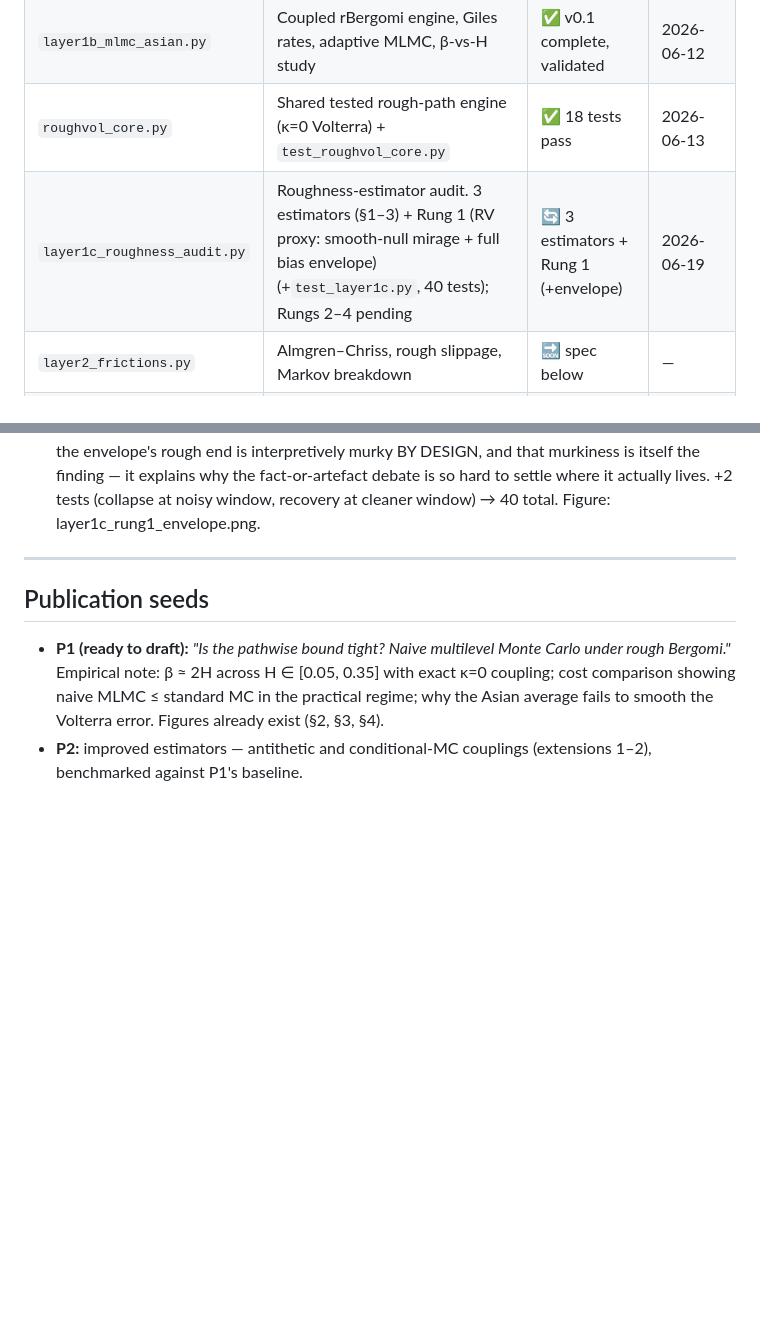
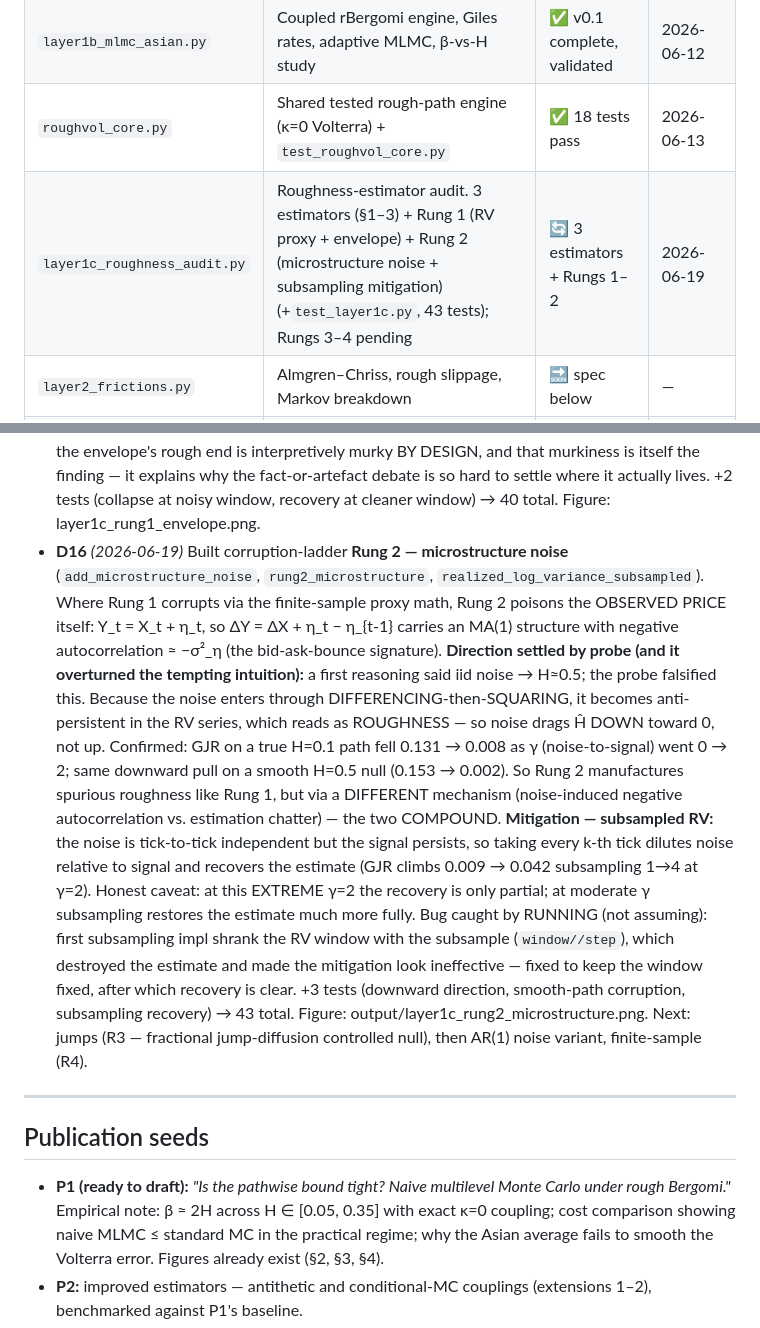
Before and after one commit to Michaellumor/roughvollab, a Markdown page: ROADMAP.md, 2 parts joined by grey strips. Rendered like a GitHub page; blank space fills up the shorter version.

Commit message:
Layer 1c Rung 2: microstructure noise manufactures roughness; subsampling mitigates

```diff
--- a/ROADMAP.md
+++ b/ROADMAP.md
@@ -30,7 +30,7 @@ by a run that actually happened.
 | `layer1_rough_vol.py` | fBm (Cholesky + hybrid), rBergomi/rHeston paths, Hurst estimation | ✅ complete — **1 known issue (L1-1)** | 2026-06-12 |
 | `layer1b_mlmc_asian.py` | Coupled rBergomi engine, Giles rates, adaptive MLMC, β-vs-H study | ✅ v0.1 complete, validated | 2026-06-12 |
 | `roughvol_core.py` | Shared tested rough-path engine (κ=0 Volterra) + `test_roughvol_core.py` | ✅ 18 tests pass | 2026-06-13 |
-| `layer1c_roughness_audit.py` | Roughness-estimator audit. 3 estimators (§1–3) + Rung 1 (RV proxy: smooth-null mirage + full bias envelope) (+`test_layer1c.py`, 40 tests); Rungs 2–4 pending | 🔄 3 estimators + Rung 1 (+envelope) | 2026-06-19 |
+| `layer1c_roughness_audit.py` | Roughness-estimator audit. 3 estimators (§1–3) + Rung 1 (RV proxy + envelope) + Rung 2 (microstructure noise + subsampling mitigation) (+`test_layer1c.py`, 43 tests); Rungs 3–4 pending | 🔄 3 estimators + Rungs 1–2 | 2026-06-19 |
 | `layer2_frictions.py` | Almgren–Chriss, rough slippage, Markov breakdown | 🔜 spec below | — |
 | `layer3_rl_hedging.py` | Path signatures, actor–critic, CVaR deep hedging | 🔜 spec below | — |
 | `layer4_convergence.py` | Convergence study, SPX calibration, diagnostics | 🔜 spec below | — |
@@ -443,6 +443,34 @@ neighbourhood; documented seeds; one-command reproduction of every figure.
   debate is so hard to settle where it actually lives. +2 tests (collapse at
   noisy window, recovery at cleaner window) → 40 total. Figure:
   layer1c_rung1_envelope.png.
+- **D16** *(2026-06-19)* Built corruption-ladder **Rung 2 — microstructure
+  noise** (`add_microstructure_noise`, `rung2_microstructure`,
+  `realized_log_variance_subsampled`). Where Rung 1 corrupts via the
+  finite-sample proxy math, Rung 2 poisons the OBSERVED PRICE itself:
+  Y_t = X_t + η_t, so ΔY = ΔX + η_t − η_{t-1} carries an MA(1) structure
+  with negative autocorrelation ≈ −σ²_η (the bid-ask-bounce signature).
+  **Direction settled by probe (and it overturned the tempting intuition):**
+  a first reasoning said iid noise → H≈0.5; the probe falsified this. Because
+  the noise enters through DIFFERENCING-then-SQUARING, it becomes
+  anti-persistent in the RV series, which reads as ROUGHNESS — so noise drags
+  Ĥ DOWN toward 0, not up. Confirmed: GJR on a true H=0.1 path fell
+  0.131 → 0.008 as γ (noise-to-signal) went 0 → 2; same downward pull on a
+  smooth H=0.5 null (0.153 → 0.002). So Rung 2 manufactures spurious
+  roughness like Rung 1, but via a DIFFERENT mechanism (noise-induced
+  negative autocorrelation vs. estimation chatter) — the two COMPOUND.
+  **Mitigation — subsampled RV:** the noise is tick-to-tick independent but
+  the signal persists, so taking every k-th tick dilutes noise relative to
+  signal and recovers the estimate (GJR climbs 0.009 → 0.042 subsampling 1→4
+  at γ=2). Honest caveat: at this EXTREME γ=2 the recovery is only partial;
+  at moderate γ subsampling restores the estimate much more fully. Bug caught
+  by RUNNING (not assuming): first subsampling impl shrank the RV window with
+  the subsample (`window//step`), which destroyed the estimate and made the
+  mitigation look ineffective — fixed to keep the window fixed, after which
+  recovery is clear. +3 tests (downward direction, smooth-path corruption,
+  subsampling recovery) → 43 total. Figure:
+  output/layer1c_rung2_microstructure.png. Next: jumps (R3 — fractional
+  jump-diffusion controlled null), then AR(1) noise variant, finite-sample
+  (R4).
 
 ---
 
```
Also changed, not shown: layer1c_rung2_microstructure.png (added), 2 other files.
